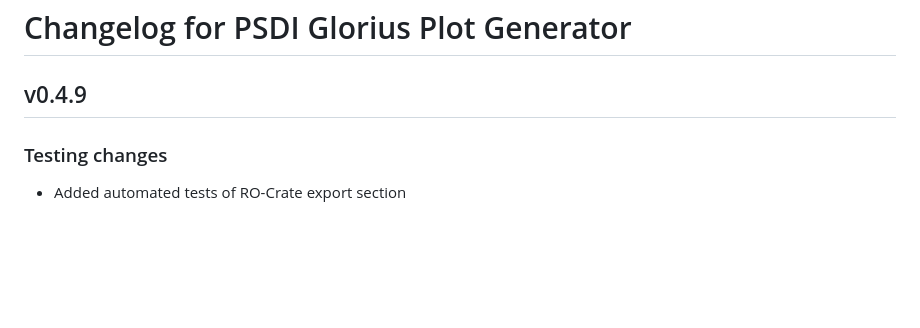
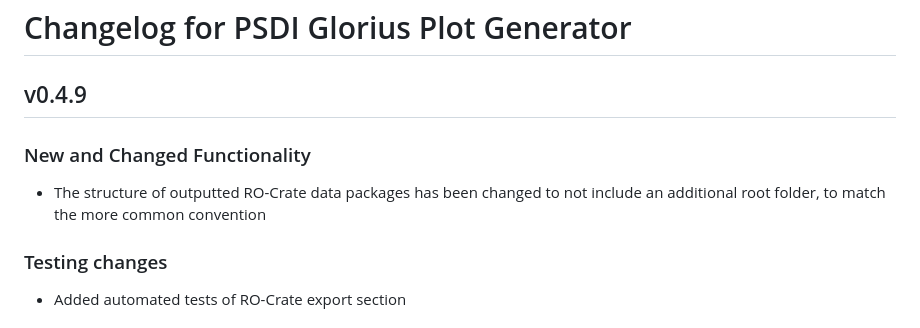
Before and after one commit to PSDI-UK/psdi-glorius-plot, a Markdown page: CHANGELOG.md, the part around the change. Rendered like a GitHub page; blank space fills up the shorter version.

Commit message:
Update CHANGELOG

```diff
--- a/CHANGELOG.md
+++ b/CHANGELOG.md
@@ -1,6 +1,10 @@
 # Changelog for PSDI Glorius Plot Generator
 
 ## v0.4.9
+
+### New and Changed Functionality
+
+- The structure of outputted RO-Crate data packages has been changed to not include an additional root folder, to match the more common convention
 
 ### Testing changes
 
```
